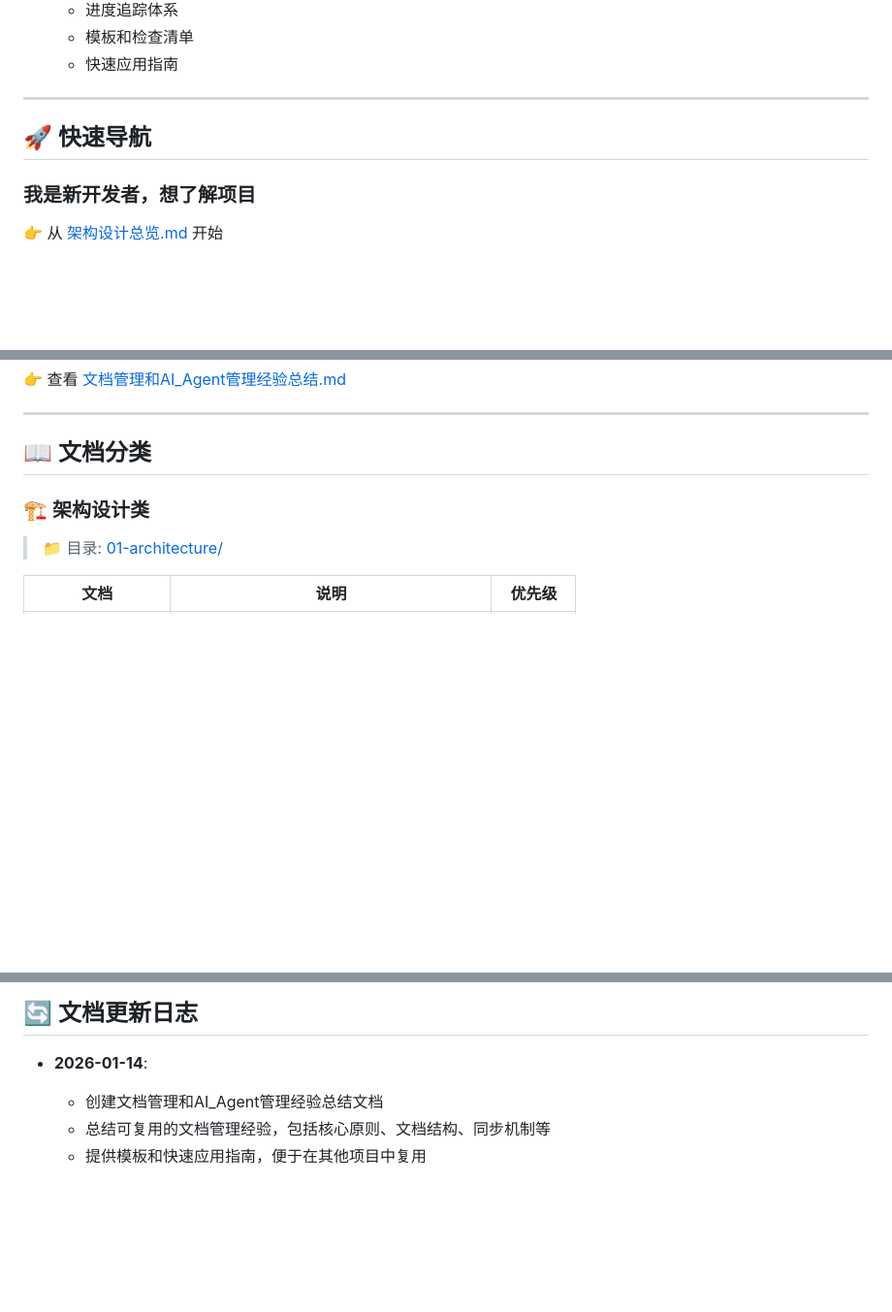
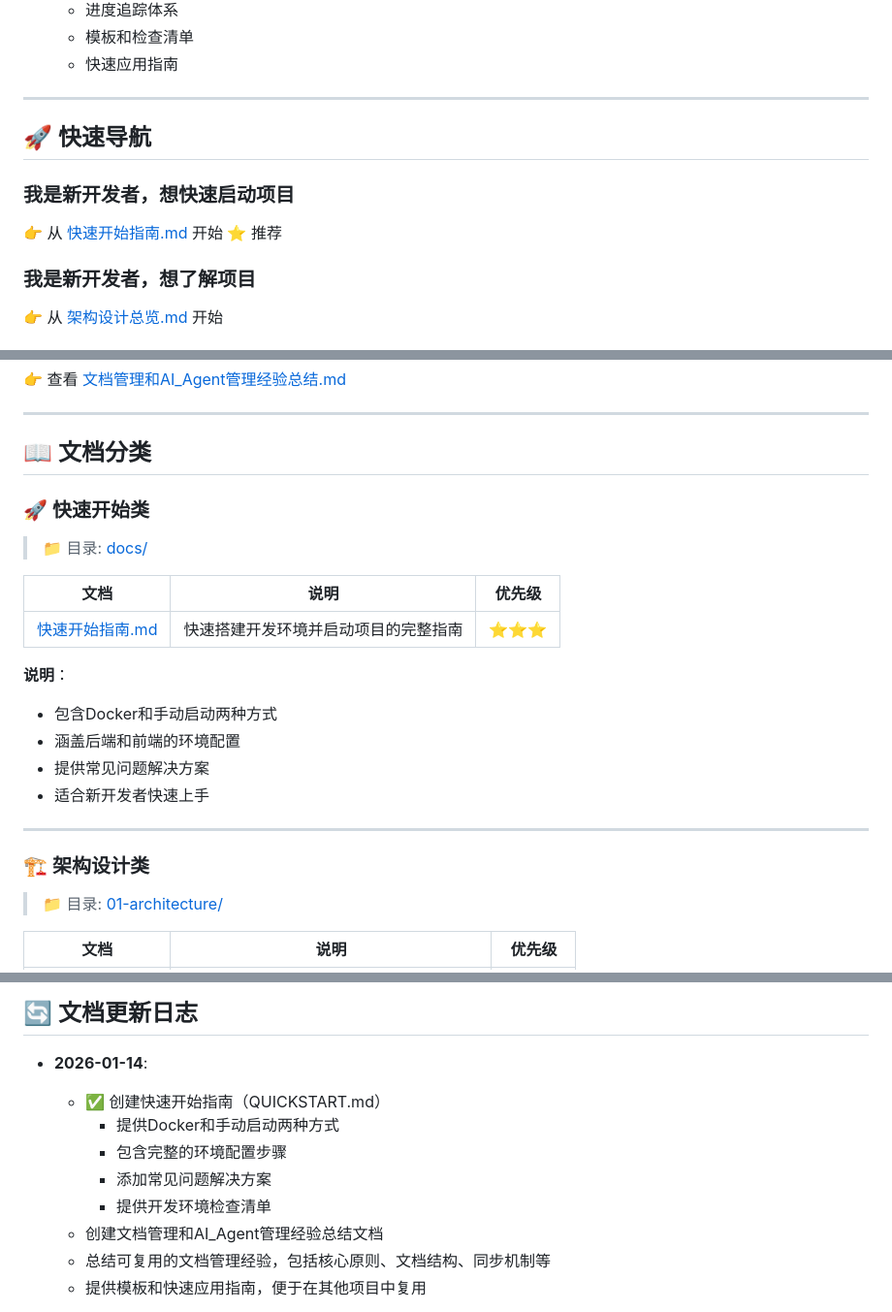
Before and after one commit to loopyluu007/anime_ai, a Markdown page: docs/README.md, 3 parts joined by grey strips. Shown at 97% size. Rendered like a GitHub page; blank space fills up the shorter version.

Commit message:
快速开始指南

```diff
--- a/docs/README.md
+++ b/docs/README.md
@@ -34,6 +34,9 @@
 
 ## 🚀 快速导航
 
+### 我是新开发者，想快速启动项目
+👉 从 [快速开始指南.md](./QUICKSTART.md) 开始 ⭐ 推荐
+
 ### 我是新开发者，想了解项目
 👉 从 [架构设计总览.md](./01-architecture/架构设计总览.md) 开始
 
@@ -58,6 +61,22 @@
 ---
 
 ## 📖 文档分类
+
+### 🚀 快速开始类
+
+> 📁 目录: [docs/](./)
+
+| 文档 | 说明 | 优先级 |
+|------|------|--------|
+| [快速开始指南.md](./QUICKSTART.md) | 快速搭建开发环境并启动项目的完整指南 | ⭐⭐⭐ |
+
+**说明**：
+- 包含Docker和手动启动两种方式
+- 涵盖后端和前端的环境配置
+- 提供常见问题解决方案
+- 适合新开发者快速上手
+
+---
 
 ### 🏗️ 架构设计类
 
@@ -221,6 +240,11 @@ docs/
 ## 🔄 文档更新日志
 
 - **2026-01-14**:
+  - ✅ 创建快速开始指南（QUICKSTART.md）
+    - 提供Docker和手动启动两种方式
+    - 包含完整的环境配置步骤
+    - 添加常见问题解决方案
+    - 提供开发环境检查清单
   - 创建文档管理和AI_Agent管理经验总结文档
   - 总结可复用的文档管理经验，包括核心原则、文档结构、同步机制等
   - 提供模板和快速应用指南，便于在其他项目中复用
```
Also changed, not shown: docs/QUICKSTART.md (added, +470 -0 lines).
